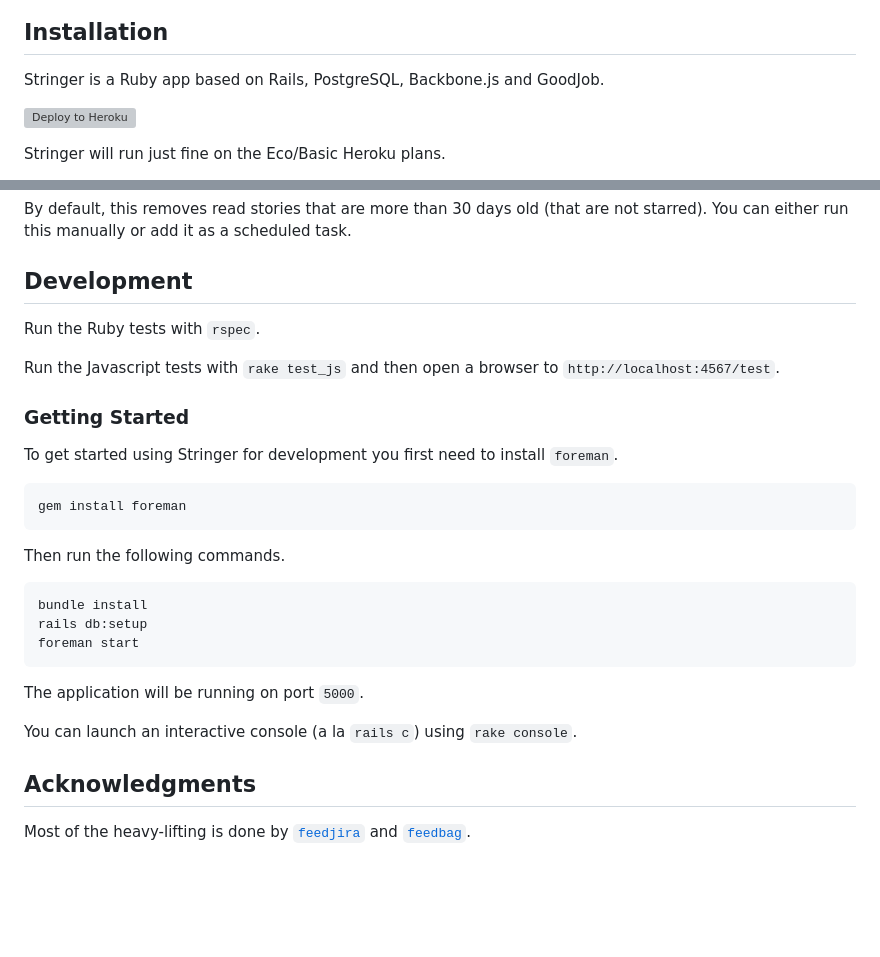
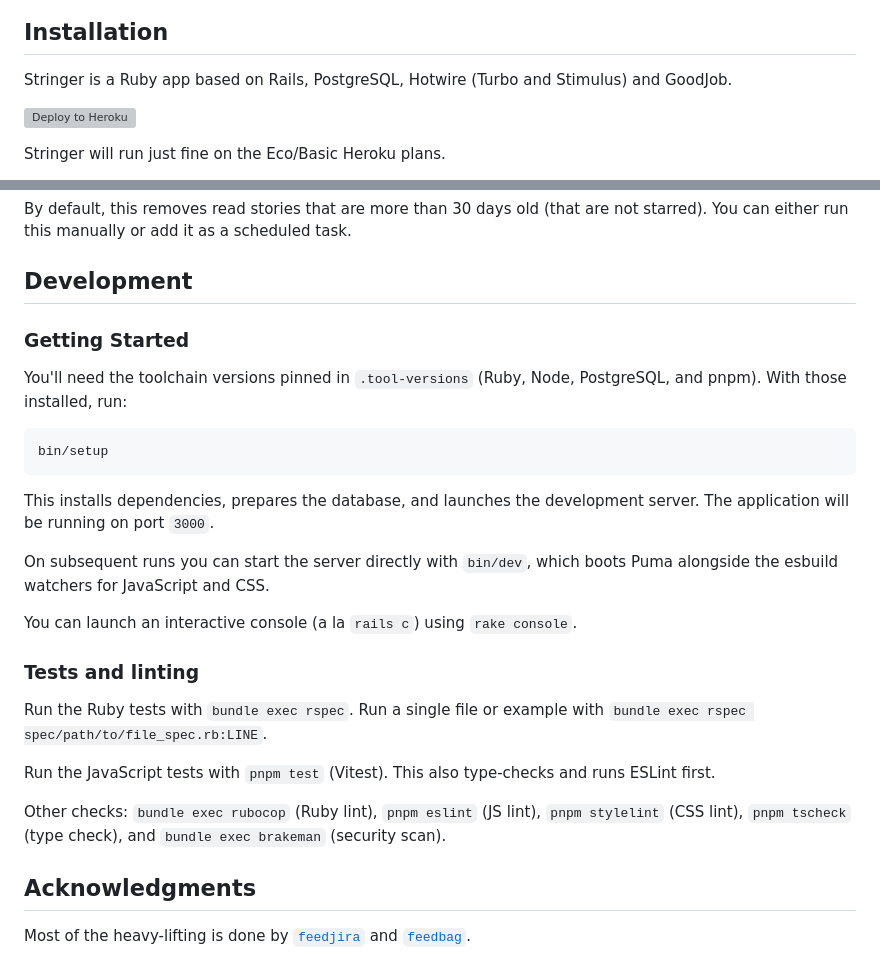
Before and after one commit to stringer-rss/stringer, a Markdown page: README.md, 2 parts joined by grey strips. GitHub-like rendering; blank space fills up the shorter version; grey boxes are pictures that could not be loaded.

Commit message:
add AGENTS.md and update README.md (#1539)

````diff
--- a/README.md
+++ b/README.md
@@ -17,7 +17,7 @@ But it does have keyboard shortcuts and was made with love!
 
 ## Installation
 
-Stringer is a Ruby app based on Rails, PostgreSQL, Backbone.js and GoodJob.
+Stringer is a Ruby app based on Rails, PostgreSQL, Hotwire (Turbo and Stimulus) and GoodJob.
 
 [![Deploy to Heroku](https://cdn.herokuapp.com/deploy/button.svg)](https://heroku.com/deploy?template=https://github.com/stringer-rss/stringer)
 
@@ -86,27 +86,34 @@ task.
 
 ## Development
 
-Run the Ruby tests with `rspec`.
-
-Run the Javascript tests with `rake test_js` and then open a browser to `http://localhost:4567/test`.
-
 ### Getting Started
 
-To get started using Stringer for development you first need to install `foreman`.
-
-    gem install foreman
-
-Then run the following commands.
+You'll need the toolchain versions pinned in `.tool-versions` (Ruby, Node,
+PostgreSQL, and pnpm). With those installed, run:
 
 ```sh
-bundle install
-rails db:setup
-foreman start
+bin/setup
 ```
 
-The application will be running on port `5000`.
+This installs dependencies, prepares the database, and launches the development
+server. The application will be running on port `3000`.
+
+On subsequent runs you can start the server directly with `bin/dev`, which boots
+Puma alongside the esbuild watchers for JavaScript and CSS.
 
 You can launch an interactive console (a la `rails c`) using `rake console`.
+
+### Tests and linting
+
+Run the Ruby tests with `bundle exec rspec`. Run a single file or example with
+`bundle exec rspec spec/path/to/file_spec.rb:LINE`.
+
+Run the JavaScript tests with `pnpm test` (Vitest). This also type-checks and
+runs ESLint first.
+
+Other checks: `bundle exec rubocop` (Ruby lint), `pnpm eslint` (JS lint),
+`pnpm stylelint` (CSS lint), `pnpm tscheck` (type check), and
+`bundle exec brakeman` (security scan).
 
 ## Acknowledgments
 
````
Also changed, not shown: AGENTS.md (added, +54 -0 lines).
